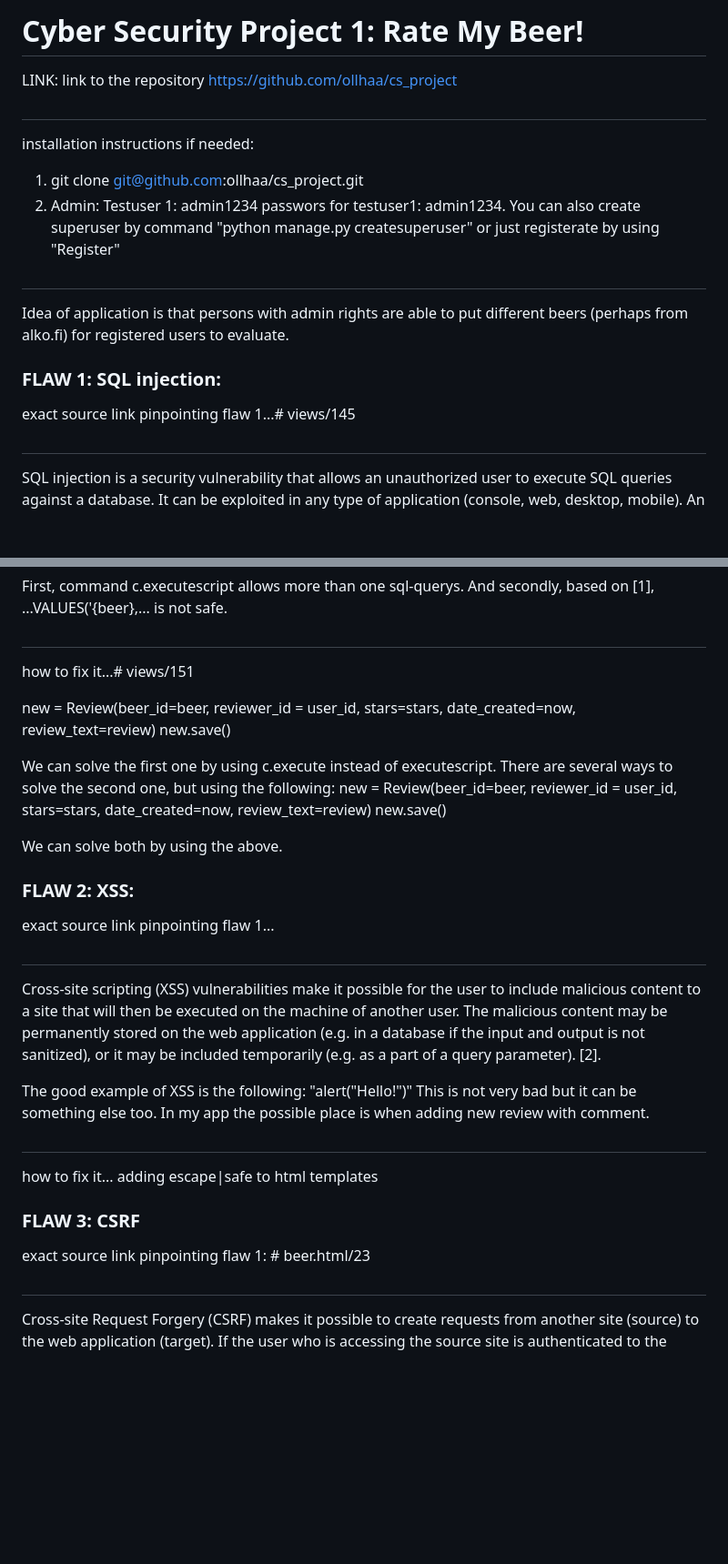
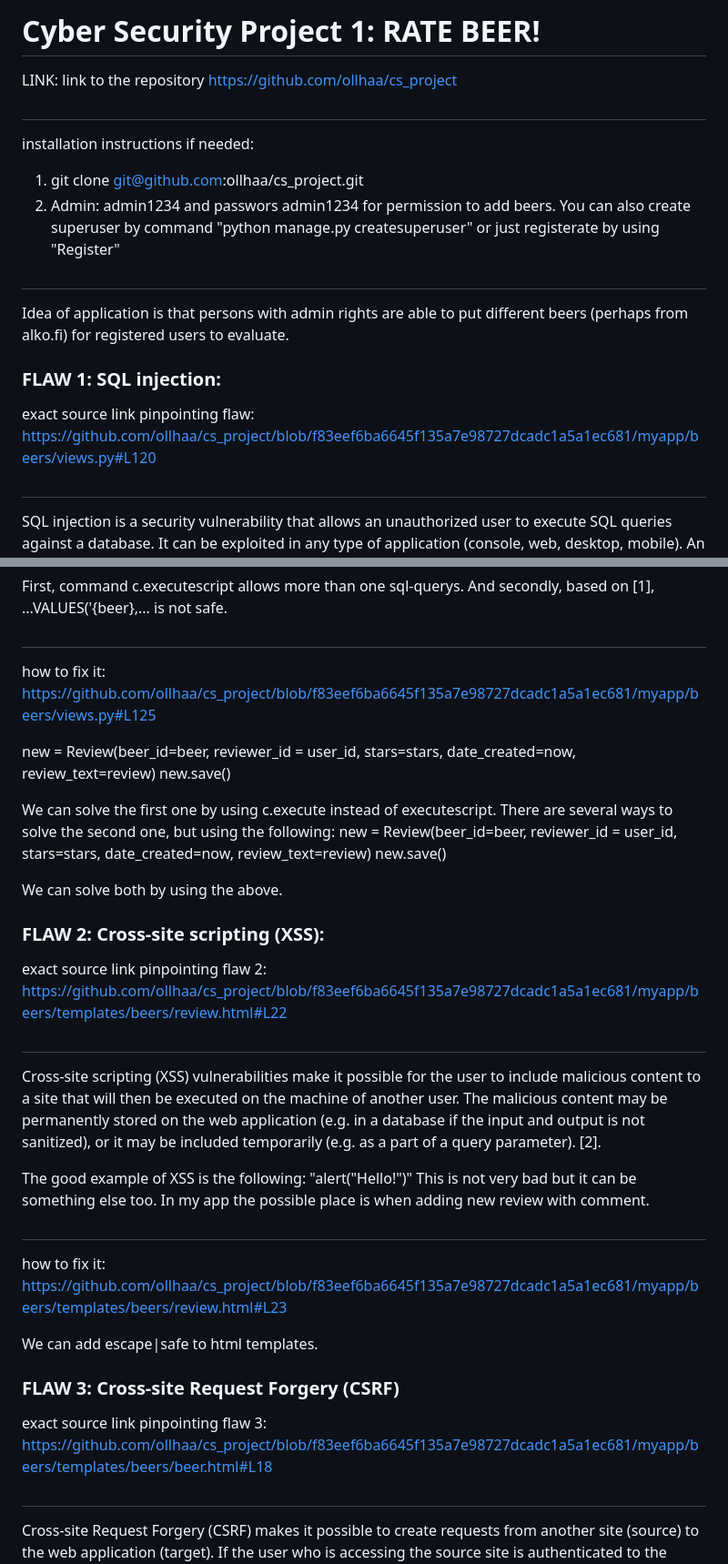
Before and after one commit to ollhaa/cs_project, a Markdown page: README.md, 2 parts joined by grey strips. Shown: that part at 91% size. Rendered like a GitHub page; blank space fills up the shorter version.

```diff
--- a/README.md
+++ b/README.md
@@ -1,16 +1,17 @@
-# Cyber Security Project 1: Rate My Beer!
+# Cyber Security Project 1: RATE BEER!
 
 LINK: link to the repository https://github.com/ollhaa/cs_project
 #
 installation instructions if needed:
 1) git clone git@github.com:ollhaa/cs_project.git
-2) Admin:  Testuser 1: admin1234 passwors for testuser1: admin1234. You can also create superuser by command "python manage.py createsuperuser" or just registerate by using "Register"
+2) Admin: admin1234 and passwors admin1234 for permission to add beers. You can also create superuser by command "python manage.py createsuperuser" or just registerate by using "Register"
+
 #
 Idea of application is that persons with admin rights are able to put different beers (perhaps from alko.fi) for registered users to evaluate.
 
 ### FLAW 1: SQL injection:
 
-exact source link pinpointing flaw 1...# views/145
+exact source link pinpointing flaw: https://github.com/ollhaa/cs_project/blob/f83eef6ba6645f135a7e98727dcadc1a5a1ec681/myapp/beers/views.py#L120
 #
 SQL injection is a security vulnerability that allows an unauthorized user to execute SQL queries against a database.
 It can be exploited in any type of application (console, web, desktop, mobile). An application might be vulnerable to SQL injection when allowing the user to enter some data that is later included in a database query. [1].
@@ -24,7 +25,7 @@ c.executescript(f"INSERT INTO beers_review (beer_id, reviewer_id, review_text, s
 
 First, command c.executescript allows more than one sql-querys. And secondly, based on [1], ...VALUES('{beer},... is not safe.
 #
-how to fix it...# views/151
+how to fix it: https://github.com/ollhaa/cs_project/blob/f83eef6ba6645f135a7e98727dcadc1a5a1ec681/myapp/beers/views.py#L125
 
 new = Review(beer_id=beer, reviewer_id = user_id, stars=stars, date_created=now, review_text=review)
 new.save()
@@ -35,19 +36,21 @@ new.save()
 
 We can solve both by using the above.
 
-### FLAW 2: XSS:
+### FLAW 2: Cross-site scripting (XSS):
 
-exact source link pinpointing flaw 1...
+exact source link pinpointing flaw 2: https://github.com/ollhaa/cs_project/blob/f83eef6ba6645f135a7e98727dcadc1a5a1ec681/myapp/beers/templates/beers/review.html#L22
 #
 Cross-site scripting (XSS) vulnerabilities make it possible for the user to include malicious content to a site that will then be executed on the machine of another user. The malicious content may be permanently stored on the web application (e.g. in a database if the input and output is not sanitized), or it may be included temporarily (e.g. as a part of a query parameter). [2].
 
 The good example of XSS is the following: "<script>alert("Hello!")</script>" This is not very bad but it can be something else too. In my app the possible place is when adding new review with comment.
 #
-how to fix it... adding escape|safe to html templates
+how to fix it: https://github.com/ollhaa/cs_project/blob/f83eef6ba6645f135a7e98727dcadc1a5a1ec681/myapp/beers/templates/beers/review.html#L23
 
-### FLAW 3: CSRF
+We can add escape|safe to html templates.
 
-exact source link pinpointing flaw 1: # beer.html/23
+### FLAW 3: Cross-site Request Forgery (CSRF)
+
+exact source link pinpointing flaw 3: https://github.com/ollhaa/cs_project/blob/f83eef6ba6645f135a7e98727dcadc1a5a1ec681/myapp/beers/templates/beers/beer.html#L18
 #
 Cross-site Request Forgery (CSRF) makes it possible to create requests from another site (source) to the web application (target). If the user who is accessing the source site is authenticated to the target web application, the browser of the user will send an authentication token (e.g. cookie) with the request to the target application as the user is accessing the source site, making it possible to access data as an authenticated user that should not be accessible. [2].
 #
```
Also changed, not shown: other parts of README.md (+4 -4 lines).
